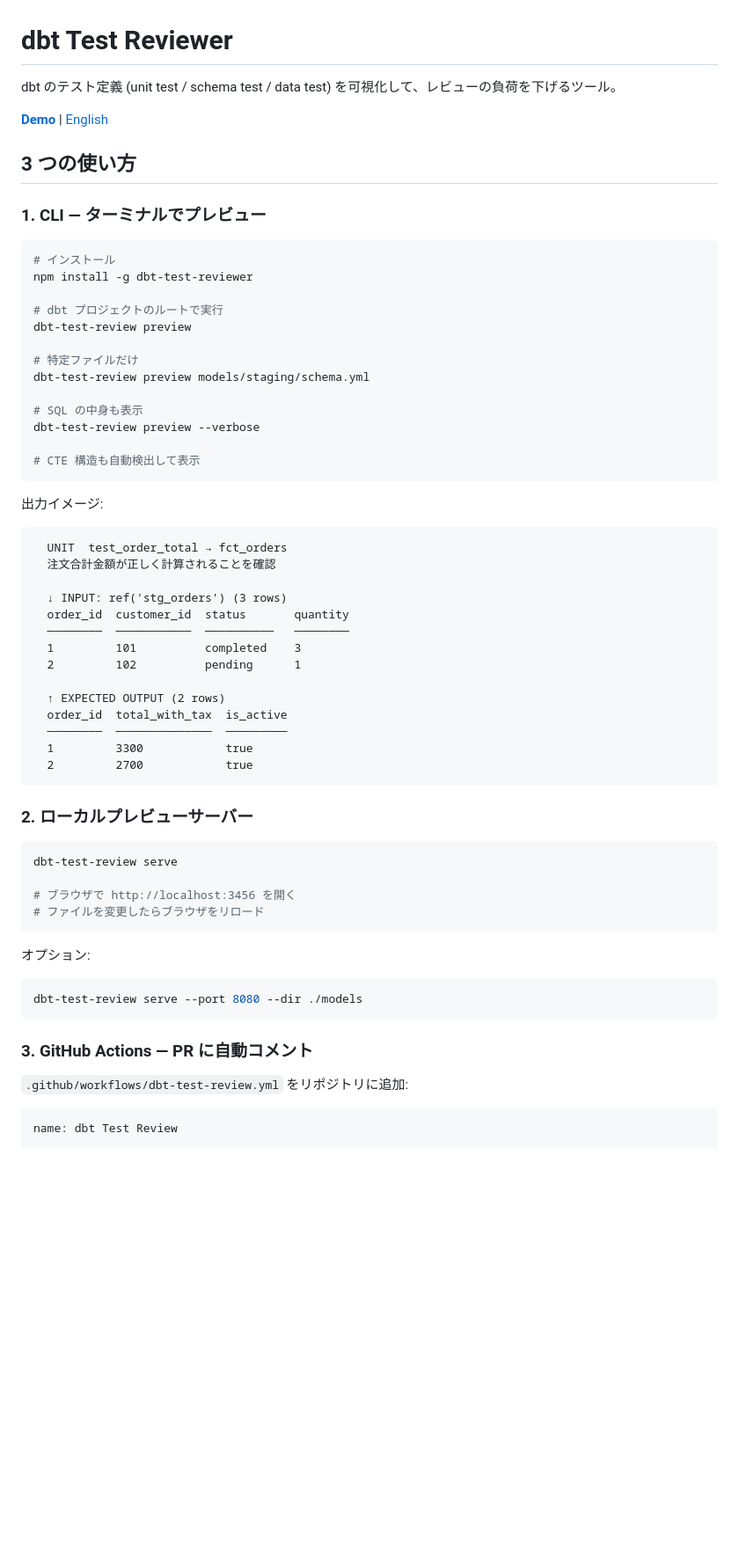
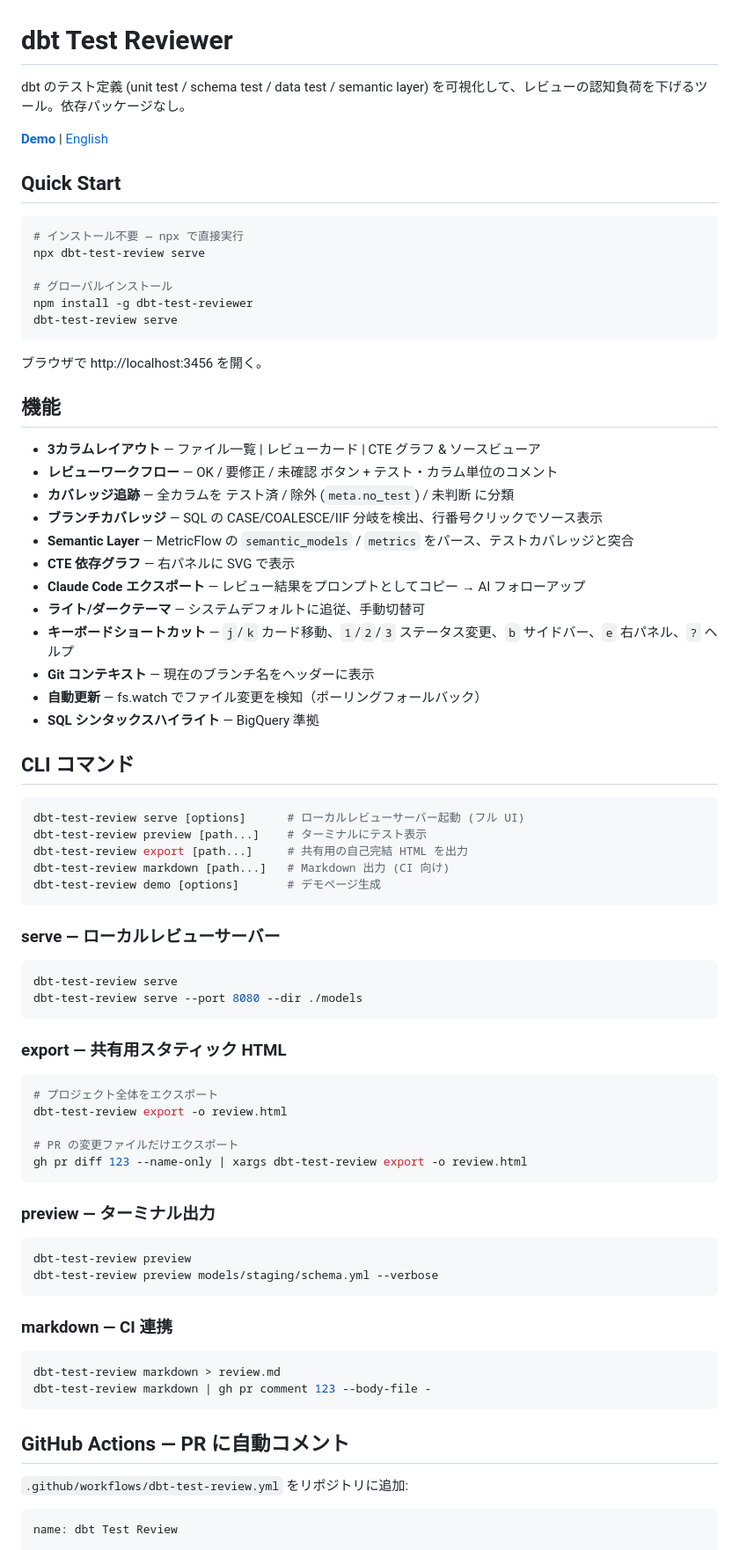
Before and after one commit to connavy/dbt-test-reviewer, a Markdown page: README.ja.md, the part around one of its changes. Shown at 88% size. Drawn GitHub-style; blank space fills up the shorter version.

````diff
--- a/README.ja.md
+++ b/README.ja.md
@@ -1,64 +1,79 @@
 # dbt Test Reviewer
 
-dbt のテスト定義 (unit test / schema test / data test) を可視化して、レビューの負荷を下げるツール。
+dbt のテスト定義 (unit test / schema test / data test / semantic layer) を可視化して、レビューの認知負荷を下げるツール。依存パッケージなし。
 
 **[Demo](https://connavy.github.io/dbt-test-reviewer/)** | [English](./README.md)
 
-## 3 つの使い方
-
-### 1. CLI — ターミナルでプレビュー
+## Quick Start
 
 ```bash
-# インストール
+# インストール不要 — npx で直接実行
+npx dbt-test-review serve
+
+# グローバルインストール
 npm install -g dbt-test-reviewer
-
-# dbt プロジェクトのルートで実行
-dbt-test-review preview
-
-# 特定ファイルだけ
-dbt-test-review preview models/staging/schema.yml
-
-# SQL の中身も表示
-dbt-test-review preview --verbose
-
-# CTE 構造も自動検出して表示
+dbt-test-review serve
 ```
 
-出力イメージ:
+ブラウザで http://localhost:3456 を開く。
 
-```
-  UNIT  test_order_total → fct_orders
-  注文合計金額が正しく計算されることを確認
+## 機能
 
-  ↓ INPUT: ref('stg_orders') (3 rows)
-  order_id  customer_id  status       quantity
-  ────────  ───────────  ──────────   ────────
-  1         101          completed    3
-  2         102          pending      1
+- **3カラムレイアウト** — ファイル一覧 | レビューカード | CTE グラフ & ソースビューア
+- **レビューワークフロー** — OK / 要修正 / 未確認 ボタン + テスト・カラム単位のコメント
+- **カバレッジ追跡** — 全カラムを テスト済 / 除外 (`meta.no_test`) / 未判断 に分類
+- **ブランチカバレッジ** — SQL の CASE/COALESCE/IIF 分岐を検出、行番号クリックでソース表示
+- **Semantic Layer** — MetricFlow の `semantic_models` / `metrics` をパース、テストカバレッジと突合
+- **CTE 依存グラフ** — 右パネルに SVG で表示
+- **Claude Code エクスポート** — レビュー結果をプロンプトとしてコピー → AI フォローアップ
+- **ライト/ダークテーマ** — システムデフォルトに追従、手動切替可
+- **キーボードショートカット** — `j`/`k` カード移動、`1`/`2`/`3` ステータス変更、`b` サイドバー、`e` 右パネル、`?` ヘルプ
+- **Git コンテキスト** — 現在のブランチ名をヘッダーに表示
+- **自動更新** — fs.watch でファイル変更を検知（ポーリングフォールバック）
+- **SQL シンタックスハイライト** — BigQuery 準拠
 
-  ↑ EXPECTED OUTPUT (2 rows)
-  order_id  total_with_tax  is_active
-  ────────  ──────────────  ─────────
-  1         3300            true
-  2         2700            true
+## CLI コマンド
+
+```bash
+dbt-test-review serve [options]      # ローカルレビューサーバー起動 (フル UI)
+dbt-test-review preview [path...]    # ターミナルにテスト表示
+dbt-test-review export [path...]     # 共有用の自己完結 HTML を出力
+dbt-test-review markdown [path...]   # Markdown 出力 (CI 向け)
+dbt-test-review demo [options]       # デモページ生成
 ```
 
-### 2. ローカルプレビューサーバー
+### serve — ローカルレビューサーバー
 
 ```bash
 dbt-test-review serve
-
-# ブラウザで http://localhost:3456 を開く
-# ファイルを変更したらブラウザをリロード
-```
-
-オプション:
-
-```bash
 dbt-test-review serve --port 8080 --dir ./models
 ```
 
-### 3. GitHub Actions — PR に自動コメント
+### export — 共有用スタティック HTML
+
+```bash
+# プロジェクト全体をエクスポート
+dbt-test-review export -o review.html
+
+# PR の変更ファイルだけエクスポート
+gh pr diff 123 --name-only | xargs dbt-test-review export -o review.html
+```
+
+### preview — ターミナル出力
+
+```bash
+dbt-test-review preview
+dbt-test-review preview models/staging/schema.yml --verbose
+```
+
+### markdown — CI 連携
+
+```bash
+dbt-test-review markdown > review.md
+dbt-test-review markdown | gh pr comment 123 --body-file -
+```
+
+## GitHub Actions — PR に自動コメント
 
 `.github/workflows/dbt-test-review.yml` をリポジトリに追加:
 
````
Also changed, not shown: other parts of README.ja.md (+18 -17 lines), README.md (+67 -62 lines).
